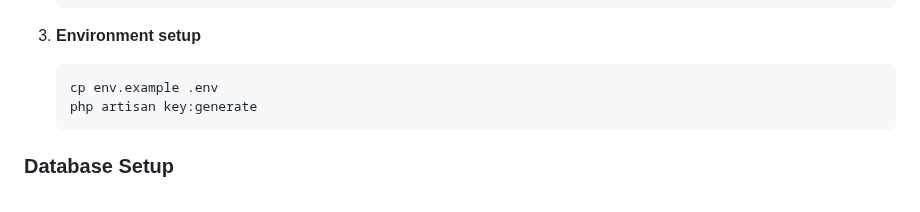
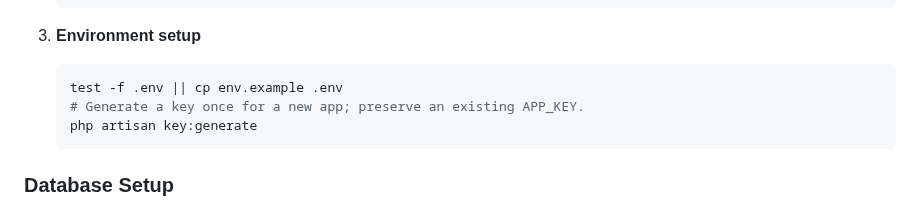
Before and after one commit to Users-au/laravel-starter-kit, a Markdown page: README.md, the part around one of its changes. GitHub-like rendering.

````diff
--- a/README.md
+++ b/README.md
@@ -57,7 +95,8 @@ A Laravel starter kit with Usersau OAuth integration, built with traditional Bla
 
 1. **Environment setup**
    ```bash
-   cp env.example .env
+   test -f .env || cp env.example .env
+   # Generate a key once for a new app; preserve an existing APP_KEY.
    php artisan key:generate
    ```
 
````
Also changed, not shown: other parts of README.md (+63 -10 lines), docs/images/README.md (added, +14 -0 lines), docs/images/usersau-mfa.png (added), docs/images/usersau-passkey.png (added), docs/images/usersau-social.png (added).
